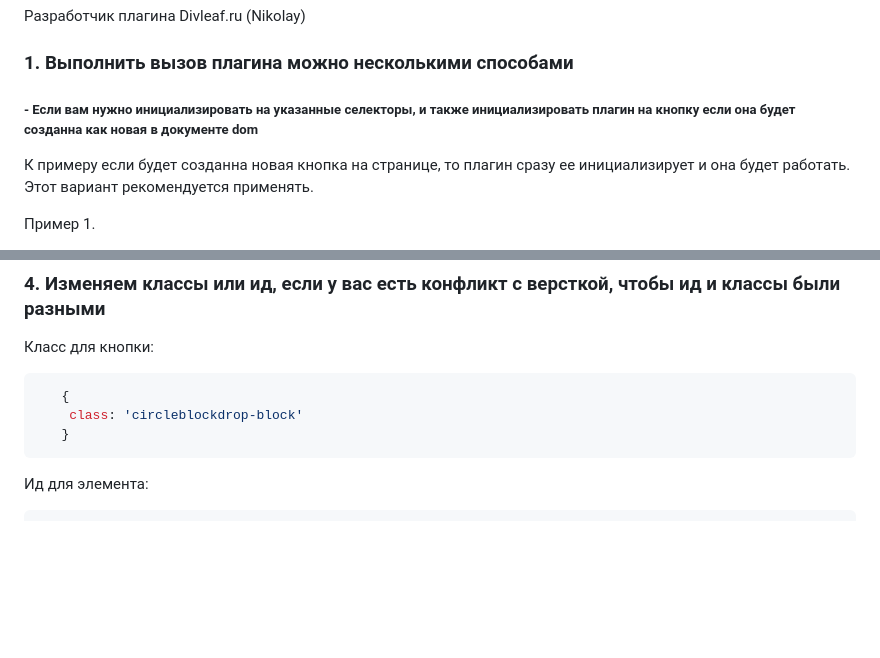
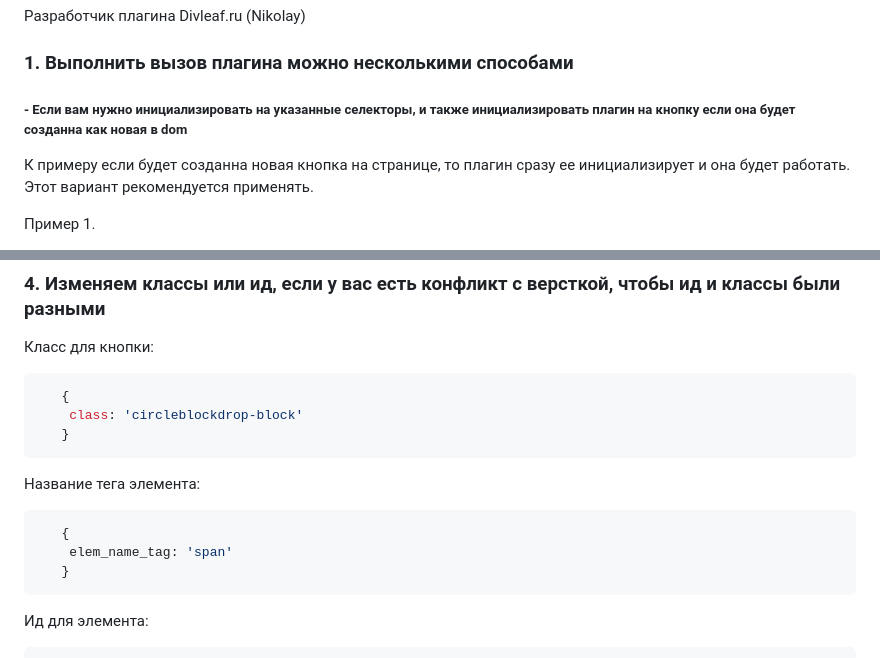
Before and after one commit to nikolay-divlf/circleblockdrop, a Markdown page: README.md, 2 parts joined by grey strips. Drawn GitHub-style; blank space fills up the shorter version.

````diff
--- a/README.md
+++ b/README.md
@@ -4,7 +4,7 @@
 
 ### 1. Выполнить вызов плагина можно несколькими способами
 
-##### - Если вам нужно инициализировать на указанные селекторы, и также инициализировать плагин на кнопку если она будет созданна как новая в документе dom
+##### - Если вам нужно инициализировать на указанные селекторы, и также инициализировать плагин на кнопку если она будет созданна как новая в dom
 К примеру если будет созданна новая кнопка на странице, то плагин сразу ее инициализирует и она будет работать.
 Этот вариант рекомендуется применять.
 
@@ -122,6 +122,12 @@
     class: 'circleblockdrop-block'
    }
 ```
+Название тега элемента:
+```javascript
+   {
+    elem_name_tag: 'span'
+   }
+```
 Ид для элемента:
 ```javascript
    {
````
